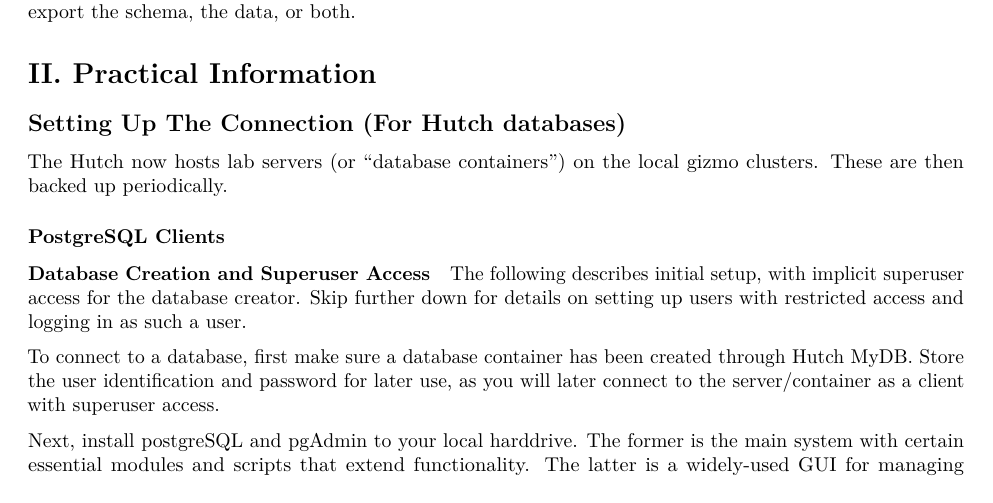
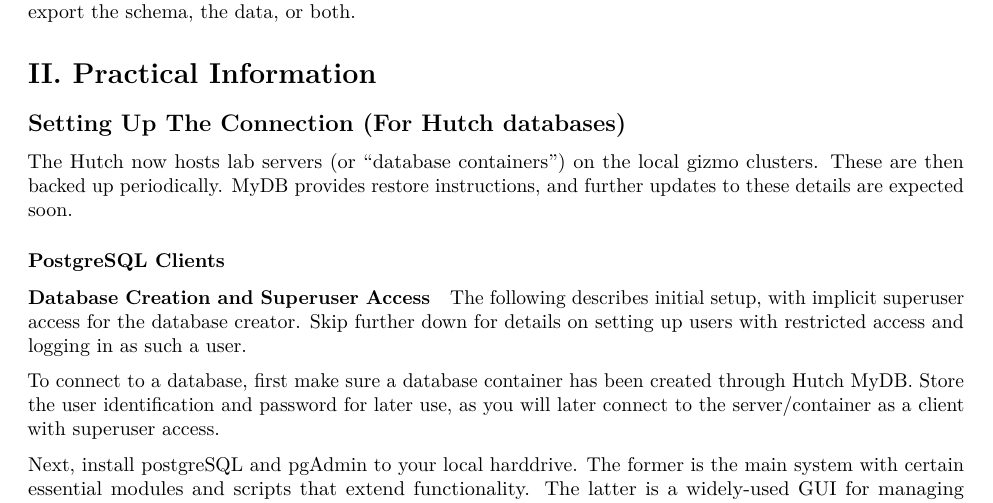
Before and after one commit to GradyLab/GL_pgsql_manual, an R Markdown document (gl_pgsql_manual.Rmd): part of page 3 of 10, cut so that both start at the same text. Rendered offline with R 4.5, knitr and Pandoc, then LaTeX, with nearby package versions.

Commit message:
Restore instructures MyDB link

```diff
--- a/gl_pgsql_manual.Rmd
+++ b/gl_pgsql_manual.Rmd
@@ -70,7 +70,7 @@ Database schema can be viewed as a series of table creation scripts written in S
 
 # II. Practical Information
 ## Setting Up The Connection (For Hutch databases)
-The Hutch now hosts lab servers (or "database containers") on the local gizmo clusters. These are then backed up periodically.
+The Hutch now hosts lab servers (or "database containers") on the local gizmo clusters. These are then backed up periodically. MyDB provides [restore instructions](https://mydb.fredhutch.org/doc_backup/), and further updates to these details are expected soon.
 
 ### PostgreSQL Clients
 #### Database Creation and Superuser Access
```
